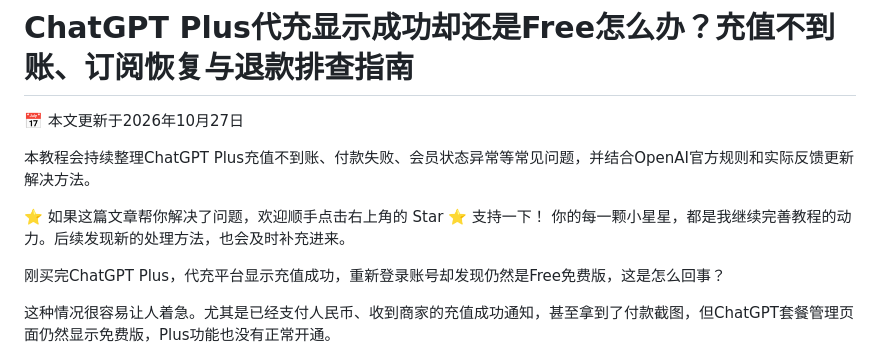
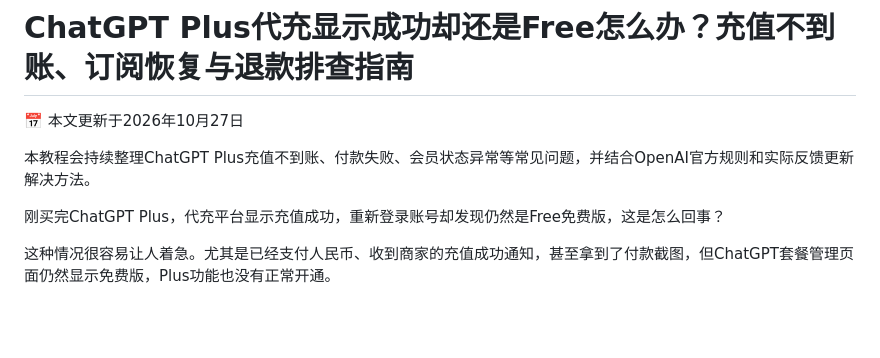
Before and after one commit to chatgptchongzhi/chatgpt-subscription-payment-guide-2026, a Markdown page: articles/chatgpt-plus-paid-still-free.md, the part around the change. Drawn GitHub-style; blank space fills up the shorter version.

Commit message:
Remove Star solicitation from article

```diff
--- a/articles/chatgpt-plus-paid-still-free.md
+++ b/articles/chatgpt-plus-paid-still-free.md
@@ -3,8 +3,6 @@
 📅 本文更新于2026年10月27日
 
 本教程会持续整理ChatGPT Plus充值不到账、付款失败、会员状态异常等常见问题，并结合OpenAI官方规则和实际反馈更新解决方法。
-
-⭐ 如果这篇文章帮你解决了问题，欢迎顺手点击右上角的 Star ⭐ 支持一下！ 你的每一颗小星星，都是我继续完善教程的动力。后续发现新的处理方法，也会及时补充进来。
 
 刚买完ChatGPT Plus，代充平台显示充值成功，重新登录账号却发现仍然是Free免费版，这是怎么回事？
 
```
